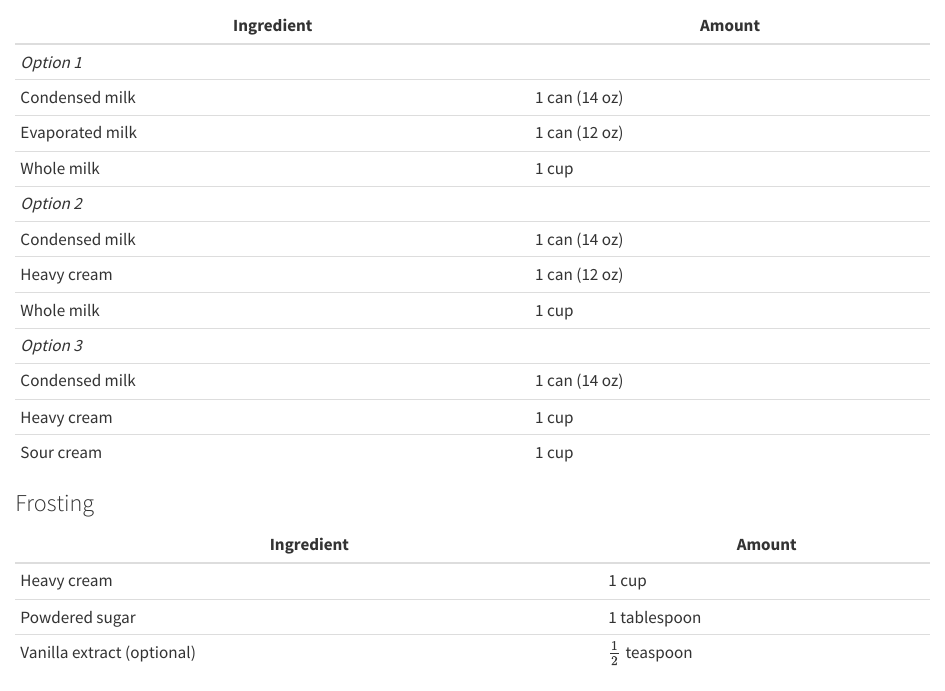
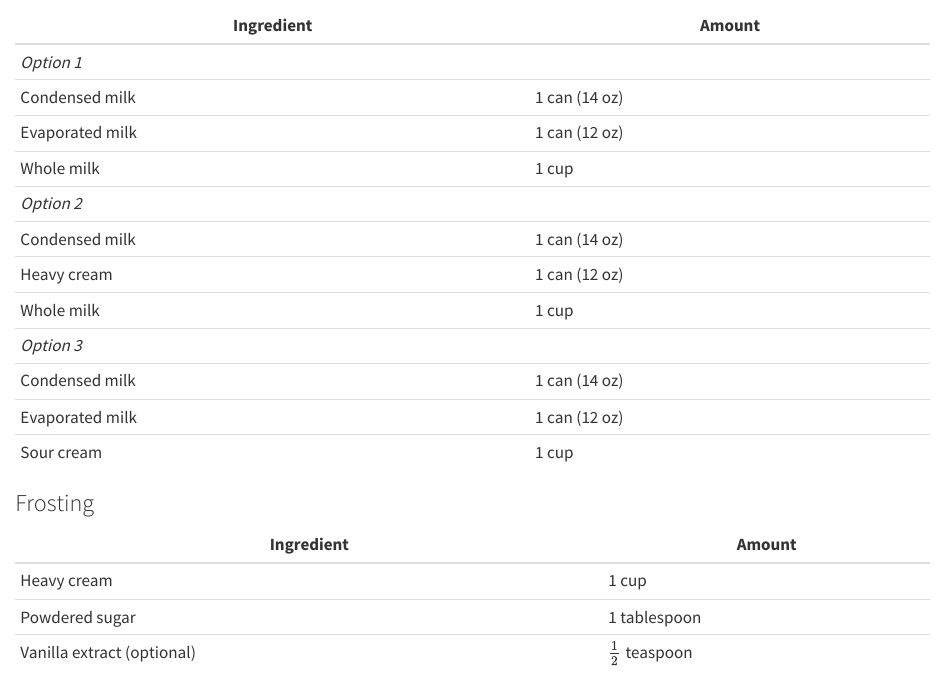
Before and after one commit to dejesusalcala/baking-recipes, a Quarto document (project/tres-leches.qmd): the page in a window 1100 px wide, from 590 px down. Rendered offline with R 4.5, knitr and Pandoc in place of Quarto, with nearby package versions.

Commit message:
adjusted recipe

```diff
--- a/project/tres-leches.qmd
+++ b/project/tres-leches.qmd
@@ -33,7 +33,7 @@ format: html
 | Whole milk | 1 cup |
 | *Option 3* | |
 | Condensed milk | 1 can (14 oz) |
-| Heavy cream | 1 cup |
+| Evaporated milk | 1 can (12 oz) |
 | Sour cream | 1 cup |
 
 
```
Also changed, not shown: docs/search.json, 1 other file.
